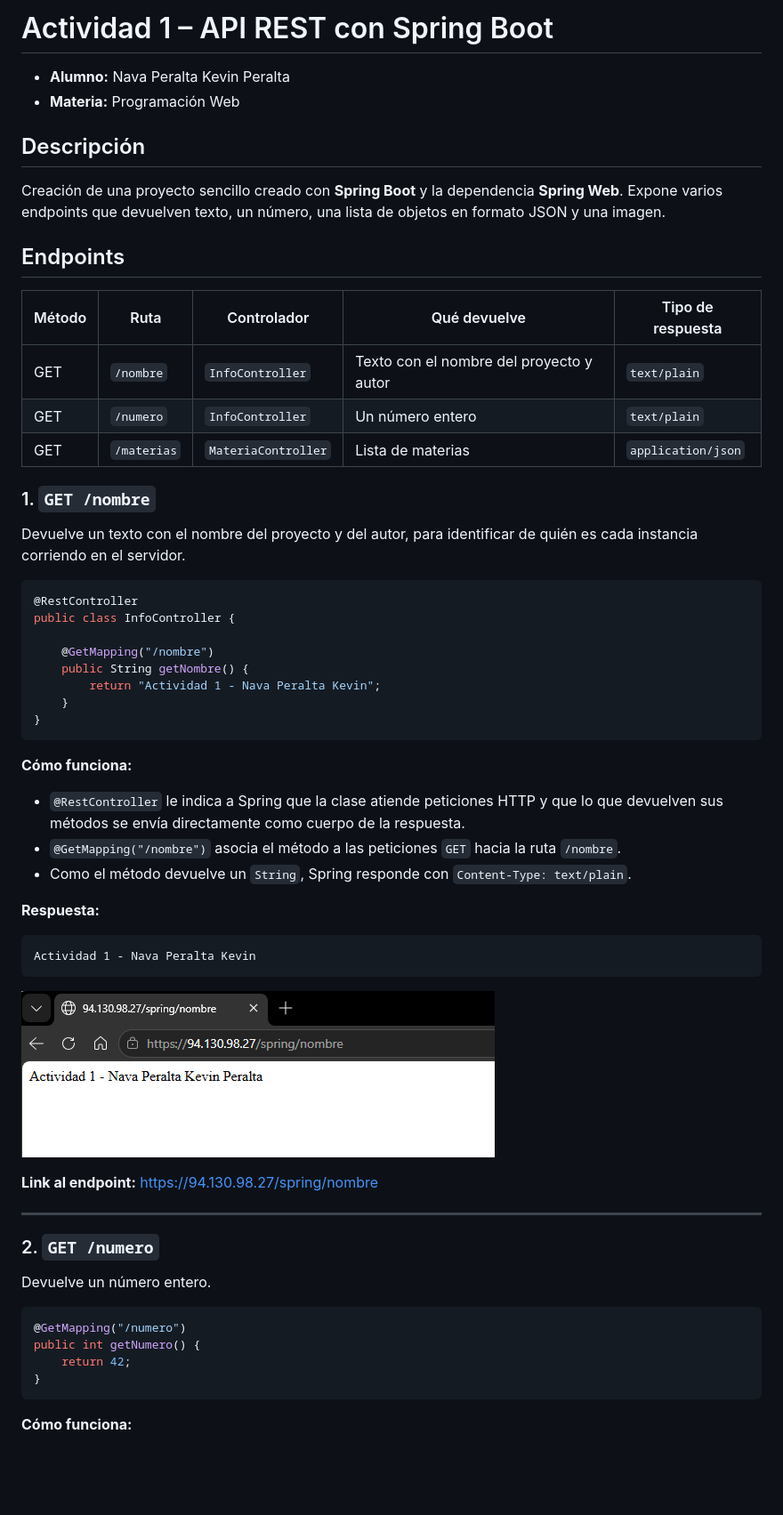
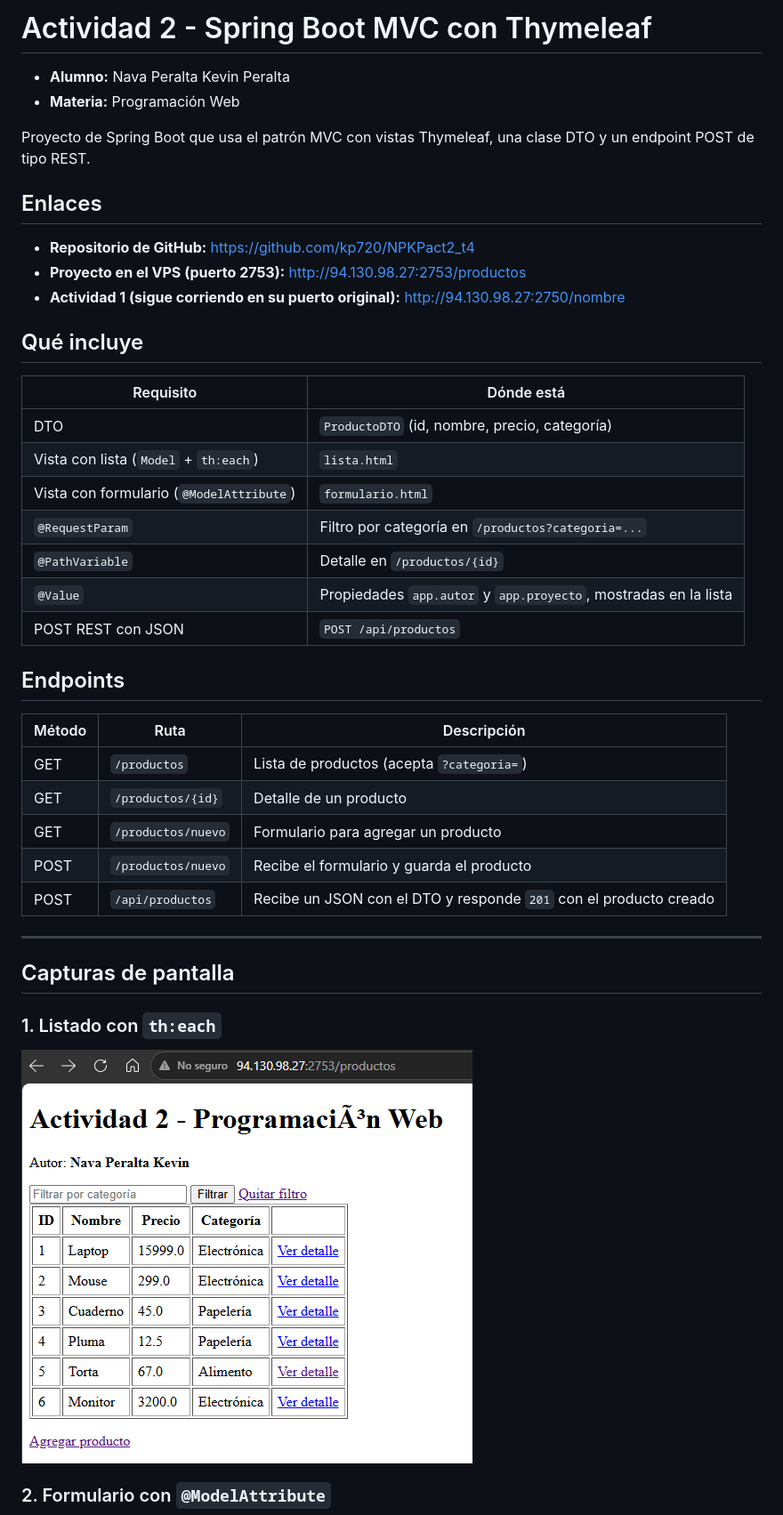
Before and after one commit to kp720/NPKPact2_t4, a Markdown page: README.md, the part around one of its changes. Shown at 89% size. Drawn GitHub-style; pictures changed too: docs/img/lista.png (added); blank space fills up the shorter version.

````diff
--- a/README.md
+++ b/README.md
@@ -1,63 +1,46 @@
-# Actividad 1 – API REST con Spring Boot
+
+# Actividad 2 - Spring Boot MVC con Thymeleaf
 
 - **Alumno:** Nava Peralta Kevin Peralta
 - **Materia:** Programación Web
 
-## Descripción
+Proyecto de Spring Boot que usa el patrón MVC con vistas Thymeleaf, una clase DTO y un endpoint POST de tipo REST.
 
-Creación de una proyecto sencillo creado con **Spring Boot** y la dependencia **Spring Web**. Expone varios endpoints que devuelven texto, un número, una lista de objetos en formato JSON y una imagen.
+## Enlaces
 
+- **Repositorio de GitHub:** https://github.com/kp720/NPKPact2_t4
+- **Proyecto en el VPS (puerto 2753):** http://94.130.98.27:2753/productos
+- **Actividad 1 (sigue corriendo en su puerto original):** http://94.130.98.27:2750/nombre
+
+## Qué incluye
+
+| Requisito | Dónde está |
+|---|---|
+| DTO | `ProductoDTO` (id, nombre, precio, categoría) |
+| Vista con lista (`Model` + `th:each`) | `lista.html` |
+| Vista con formulario (`@ModelAttribute`) | `formulario.html` |
+| `@RequestParam` | Filtro por categoría en `/productos?categoria=...` |
+| `@PathVariable` | Detalle en `/productos/{id}` |
+| `@Value` | Propiedades `app.autor` y `app.proyecto`, mostradas en la lista |
+| POST REST con JSON | `POST /api/productos` |
 
 ## Endpoints
 
-| Método | Ruta | Controlador | Qué devuelve | Tipo de respuesta |
-|---|---|---|---|---|
-| GET | `/nombre` | `InfoController` | Texto con el nombre del proyecto y autor | `text/plain` |
-| GET | `/numero` | `InfoController` | Un número entero | `text/plain` |
-| GET | `/materias` | `MateriaController` | Lista de materias | `application/json` |
-
-### 1. `GET /nombre`
-Devuelve un texto con el nombre del proyecto y del autor, para identificar de quién es cada instancia corriendo en el servidor.
-
-```java
-@RestController
-public class InfoController {
-
-    @GetMapping("/nombre")
-    public String getNombre() {
-        return "Actividad 1 - Nava Peralta Kevin";
-    }
-}
-```
-
-**Cómo funciona:**
-
-- `@RestController` le indica a Spring que la clase atiende peticiones HTTP y que lo que devuelven sus métodos se envía directamente como cuerpo de la respuesta.
-- `@GetMapping("/nombre")` asocia el método a las peticiones `GET` hacia la ruta `/nombre`.
-- Como el método devuelve un `String`, Spring responde con `Content-Type: text/plain`.
-
-**Respuesta:**
-
-```
-Actividad 1 - Nava Peralta Kevin
-```
-
- ![Endpoint nombre](docs/img/endpointNombre.png)
-
-**Link al endpoint:** https://94.130.98.27/spring/nombre
+| Método | Ruta | Descripción |
+|---|---|---|
+| GET | `/productos` | Lista de productos (acepta `?categoria=`) |
+| GET | `/productos/{id}` | Detalle de un producto |
+| GET | `/productos/nuevo` | Formulario para agregar un producto |
+| POST | `/productos/nuevo` | Recibe el formulario y guarda el producto |
+| POST | `/api/productos` | Recibe un JSON con el DTO y responde `201` con el producto creado |
 
 ---
 
-### 2. `GET /numero`
+## Capturas de pantalla
 
-Devuelve un número entero.
+### 1. Listado con `th:each`
 
-```java
-@GetMapping("/numero")
-public int getNumero() {
-    return 42;
-}
-```
+![Listado de productos](docs/img/lista.png)
 
-**Cómo funciona:**
+### 2. Formulario con `@ModelAttribute`
 
````
Also changed, not shown: other parts of README.md (+7 -51 lines), docs/img/formulario.png (added), docs/img/path.png (added), docs/img/postman.png (added), docs/img/request.png (added).
